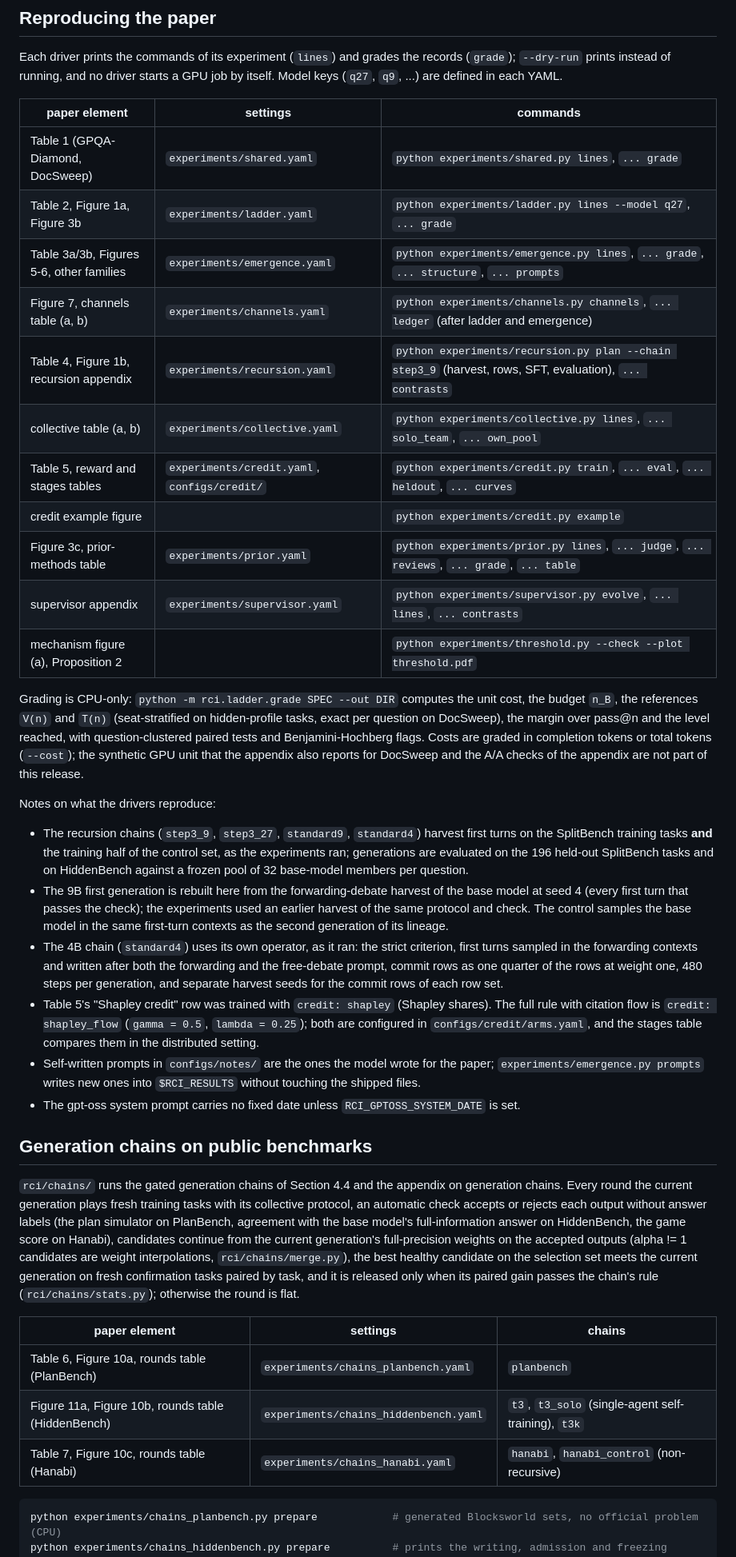
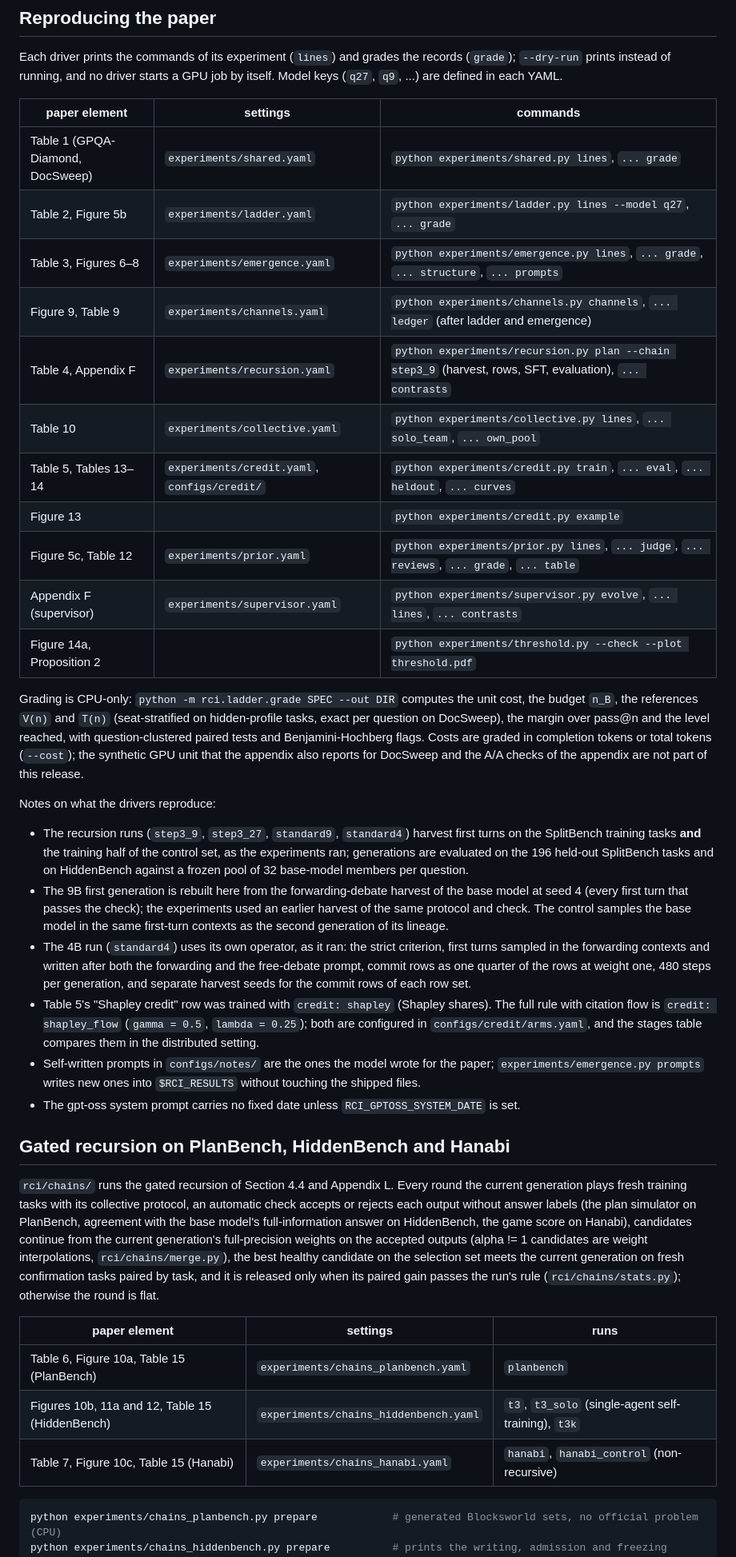
Before and after one commit to lixuan27/RCI-official, a Markdown page: README.md, the part around one of its changes. Shown at 80% size. Rendered like a GitHub page.

````diff
--- a/README.md
+++ b/README.md
@@ -114,16 +160,16 @@ instead of running, and no driver starts a GPU job by itself. Model keys (`q27`,
 | paper element | settings | commands |
 |---|---|---|
 | Table 1 (GPQA-Diamond, DocSweep) | `experiments/shared.yaml` | `python experiments/shared.py lines`, `... grade` |
-| Table 2, Figure 1a, Figure 3b | `experiments/ladder.yaml` | `python experiments/ladder.py lines --model q27`, `... grade` |
-| Table 3a/3b, Figures 5-6, other families | `experiments/emergence.yaml` | `python experiments/emergence.py lines`, `... grade`, `... structure`, `... prompts` |
-| Figure 7, channels table (a, b) | `experiments/channels.yaml` | `python experiments/channels.py channels`, `... ledger` (after ladder and emergence) |
-| Table 4, Figure 1b, recursion appendix | `experiments/recursion.yaml` | `python experiments/recursion.py plan --chain step3_9` (harvest, rows, SFT, evaluation), `... contrasts` |
-| collective table (a, b) | `experiments/collective.yaml` | `python experiments/collective.py lines`, `... solo_team`, `... own_pool` |
-| Table 5, reward and stages tables | `experiments/credit.yaml`, `configs/credit/` | `python experiments/credit.py train`, `... eval`, `... heldout`, `... curves` |
-| credit example figure | | `python experiments/credit.py example` |
-| Figure 3c, prior-methods table | `experiments/prior.yaml` | `python experiments/prior.py lines`, `... judge`, `... reviews`, `... grade`, `... table` |
-| supervisor appendix | `experiments/supervisor.yaml` | `python experiments/supervisor.py evolve`, `... lines`, `... contrasts` |
-| mechanism figure (a), Proposition 2 | | `python experiments/threshold.py --check --plot threshold.pdf` |
+| Table 2, Figure 5b | `experiments/ladder.yaml` | `python experiments/ladder.py lines --model q27`, `... grade` |
+| Table 3, Figures 6–8 | `experiments/emergence.yaml` | `python experiments/emergence.py lines`, `... grade`, `... structure`, `... prompts` |
+| Figure 9, Table 9 | `experiments/channels.yaml` | `python experiments/channels.py channels`, `... ledger` (after ladder and emergence) |
+| Table 4, Appendix F | `experiments/recursion.yaml` | `python experiments/recursion.py plan --chain step3_9` (harvest, rows, SFT, evaluation), `... contrasts` |
+| Table 10 | `experiments/collective.yaml` | `python experiments/collective.py lines`, `... solo_team`, `... own_pool` |
+| Table 5, Tables 13–14 | `experiments/credit.yaml`, `configs/credit/` | `python experiments/credit.py train`, `... eval`, `... heldout`, `... curves` |
+| Figure 13 | | `python experiments/credit.py example` |
+| Figure 5c, Table 12 | `experiments/prior.yaml` | `python experiments/prior.py lines`, `... judge`, `... reviews`, `... grade`, `... table` |
+| Appendix F (supervisor) | `experiments/supervisor.yaml` | `python experiments/supervisor.py evolve`, `... lines`, `... contrasts` |
+| Figure 14a, Proposition 2 | | `python experiments/threshold.py --check --plot threshold.pdf` |
 
 Grading is CPU-only: `python -m rci.ladder.grade SPEC --out DIR` computes the unit cost, the budget `n_B`, the
 references `V(n)` and `T(n)` (seat-stratified on hidden-profile tasks, exact per question on DocSweep), the margin
@@ -133,13 +179,13 @@ DocSweep and the A/A checks of the appendix are not part of this release.
 
 Notes on what the drivers reproduce:
 
-- The recursion chains (`step3_9`, `step3_27`, `standard9`, `standard4`) harvest first turns on the SplitBench
+- The recursion runs (`step3_9`, `step3_27`, `standard9`, `standard4`) harvest first turns on the SplitBench
   training tasks **and** the training half of the control set, as the experiments ran; generations are evaluated on
   the 196 held-out SplitBench tasks and on HiddenBench against a frozen pool of 32 base-model members per question.
 - The 9B first generation is rebuilt here from the forwarding-debate harvest of the base model at seed 4 (every
   first turn that passes the check); the experiments used an earlier harvest of the same protocol and check. The
   control samples the base model in the same first-turn contexts as the second generation of its lineage.
-- The 4B chain (`standard4`) uses its own operator, as it ran: the strict criterion, first turns sampled in the
+- The 4B run (`standard4`) uses its own operator, as it ran: the strict criterion, first turns sampled in the
   forwarding contexts and written after both the forwarding and the free-debate prompt, commit rows as one quarter
   of the rows at weight one, 480 steps per generation, and separate harvest seeds for the commit rows of each
   row set.
@@ -150,21 +196,21 @@ Notes on what the drivers reproduce:
   prompts` writes new ones into `$RCI_RESULTS` without touching the shipped files.
 - The gpt-oss system prompt carries no fixed date unless `RCI_GPTOSS_SYSTEM_DATE` is set.
 
-## Generation chains on public benchmarks
+## Gated recursion on PlanBench, HiddenBench and Hanabi
 
-`rci/chains/` runs the gated generation chains of Section 4.4 and the appendix on generation chains. Every round the
+`rci/chains/` runs the gated recursion of Section 4.4 and Appendix L. Every round the
 current generation plays fresh training tasks with its collective protocol, an automatic check accepts or rejects
 each output without answer labels (the plan simulator on PlanBench, agreement with the base model's full-information
 answer on HiddenBench, the game score on Hanabi), candidates continue from the current generation's full-precision
 weights on the accepted outputs (alpha != 1 candidates are weight interpolations, `rci/chains/merge.py`), the best
 healthy candidate on the selection set meets the current generation on fresh confirmation tasks paired by task, and it
-is released only when its paired gain passes the chain's rule (`rci/chains/stats.py`); otherwise the round is flat.
+is released only when its paired gain passes the run's rule (`rci/chains/stats.py`); otherwise the round is flat.
 
-| paper element | settings | chains |
+| paper element | settings | runs |
 |---|---|---|
-| Table 6, Figure 10a, rounds table (PlanBench) | `experiments/chains_planbench.yaml` | `planbench` |
-| Figure 11a, Figure 10b, rounds table (HiddenBench) | `experiments/chains_hiddenbench.yaml` | `t3`, `t3_solo` (single-agent self-training), `t3k` |
-| Table 7, Figure 10c, rounds table (Hanabi) | `experiments/chains_hanabi.yaml` | `hanabi`, `hanabi_control` (non-recursive) |
+| Table 6, Figure 10a, Table 15 (PlanBench) | `experiments/chains_planbench.yaml` | `planbench` |
+| Figures 10b, 11a and 12, Table 15 (HiddenBench) | `experiments/chains_hiddenbench.yaml` | `t3`, `t3_solo` (single-agent self-training), `t3k` |
+| Table 7, Figure 10c, Table 15 (Hanabi) | `experiments/chains_hanabi.yaml` | `hanabi`, `hanabi_control` (non-recursive) |
 
 ```bash
 python experiments/chains_planbench.py prepare            # generated Blocksworld sets, no official problem (CPU)
````
Also changed, not shown: other parts of README.md (+71 -16 lines), assets/ladder.png (added), assets/overview.png (added).
